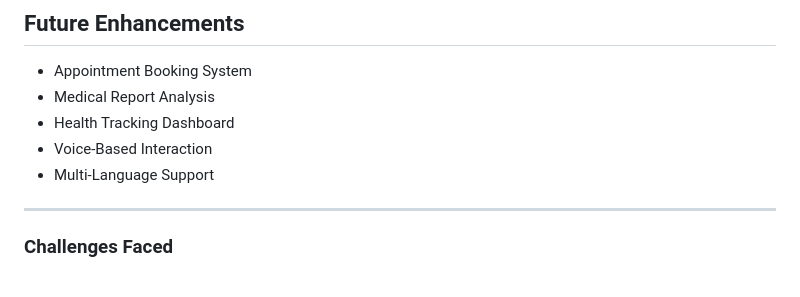
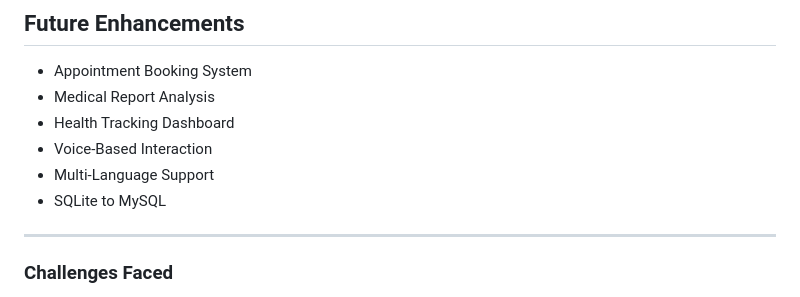
Before and after one commit to Yashika007-J/HealthCare-4You, a Markdown page: README.md, the part around the change. Drawn GitHub-style.

Commit message:
Update database technology from SQLite to MySQL

```diff
--- a/README.md
+++ b/README.md
@@ -129,6 +129,7 @@ http://127.0.0.1:5000
 - Health Tracking Dashboard
 - Voice-Based Interaction
 - Multi-Language Support
+- SQLite to MySQL
 
 ---
 ### Challenges Faced
```
